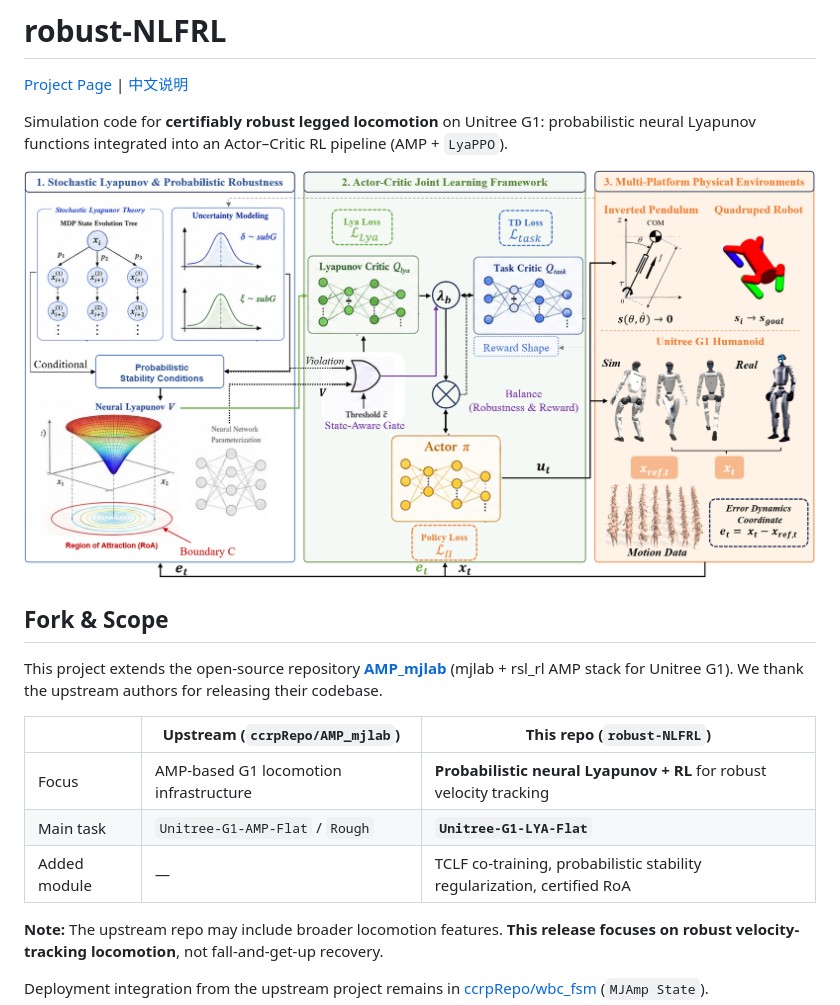
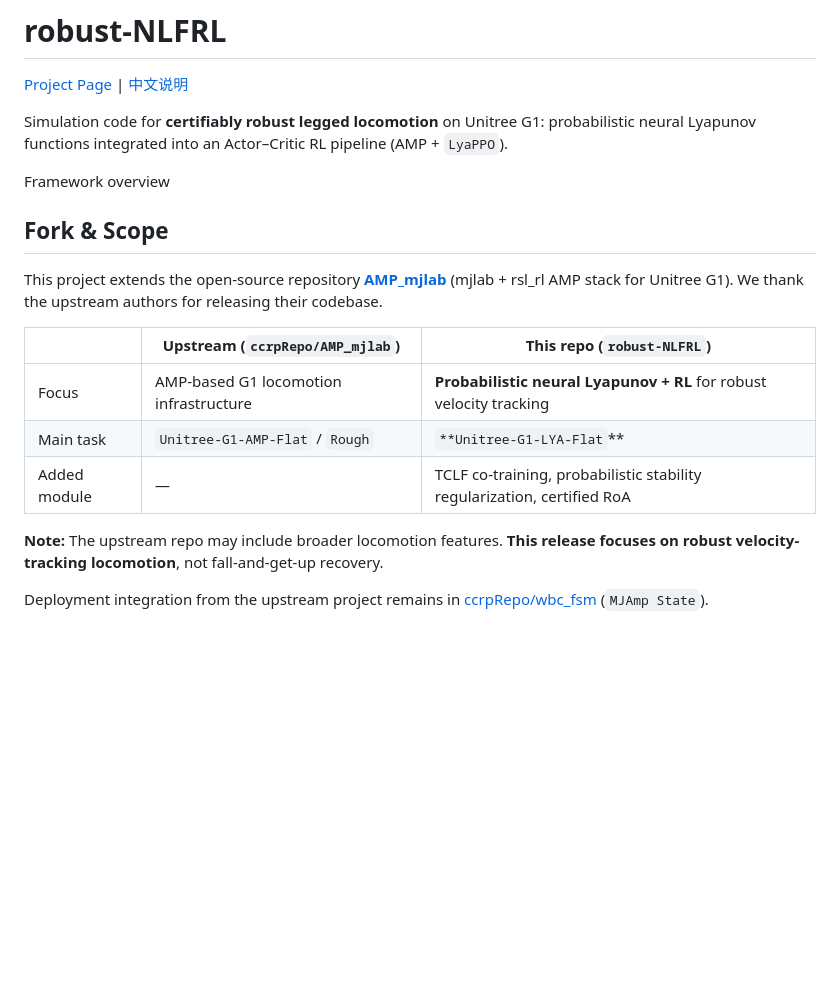
Before and after one commit to detachedcat/robust-NLFRL, a Markdown page: README.md, the part around one of its changes. Drawn GitHub-style; blank space fills up the shorter version.

Commit message:
update: readme

```diff
--- a/README.md
+++ b/README.md
@@ -4,17 +4,19 @@
 
 Simulation code for **certifiably robust legged locomotion** on Unitree G1: probabilistic neural Lyapunov functions integrated into an Actor–Critic RL pipeline (AMP + `LyaPPO`).
 
-![Framework overview](docs/assets/framework.png)
+Framework overview
 
 ## Fork & Scope
 
 This project extends the open-source repository **[AMP_mjlab](https://github.com/ccrpRepo/AMP_mjlab)** (mjlab + rsl_rl AMP stack for Unitree G1). We thank the upstream authors for releasing their codebase.
 
-| | Upstream (`ccrpRepo/AMP_mjlab`) | This repo (`robust-NLFRL`) |
-|---|---|---|
-| Focus | AMP-based G1 locomotion infrastructure | **Probabilistic neural Lyapunov + RL** for robust velocity tracking |
-| Main task | `Unitree-G1-AMP-Flat` / `Rough` | **`Unitree-G1-LYA-Flat`** |
-| Added module | — | TCLF co-training, probabilistic stability regularization, certified RoA |
+
+|              | Upstream (`ccrpRepo/AMP_mjlab`)        | This repo (`robust-NLFRL`)                                              |
+| ------------ | -------------------------------------- | ----------------------------------------------------------------------- |
+| Focus        | AMP-based G1 locomotion infrastructure | **Probabilistic neural Lyapunov + RL** for robust velocity tracking     |
+| Main task    | `Unitree-G1-AMP-Flat` / `Rough`        | `**Unitree-G1-LYA-Flat`**                                               |
+| Added module | —                                      | TCLF co-training, probabilistic stability regularization, certified RoA |
+
 
 **Note:** The upstream repo may include broader locomotion features. **This release focuses on robust velocity-tracking locomotion**, not fall-and-get-up recovery.
 
```
Also changed, not shown: other parts of README.md (+6 -4 lines), README_zh.md (+2 -2 lines).
